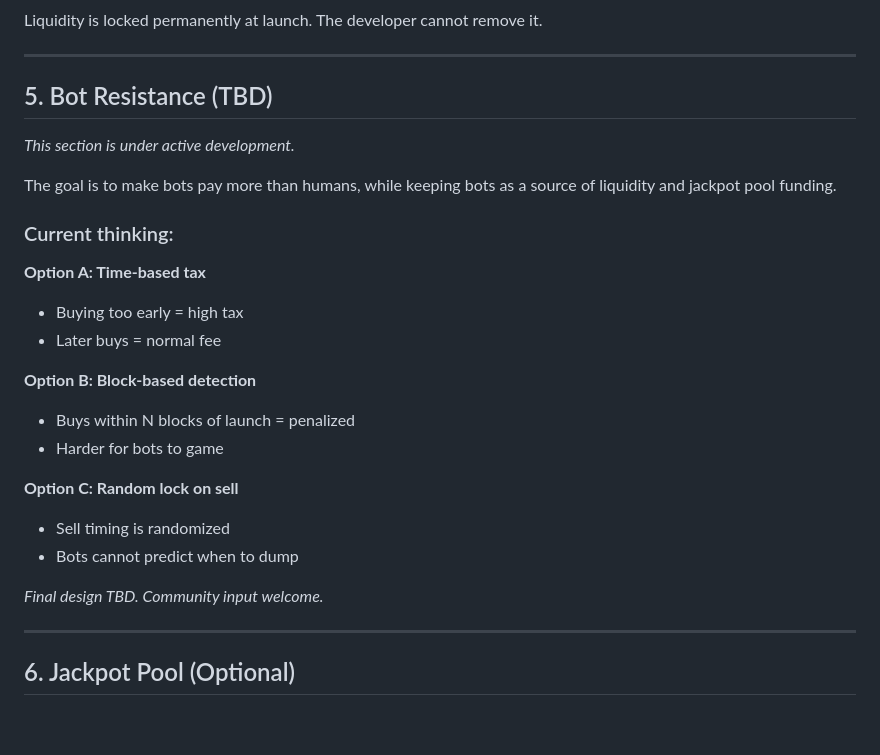
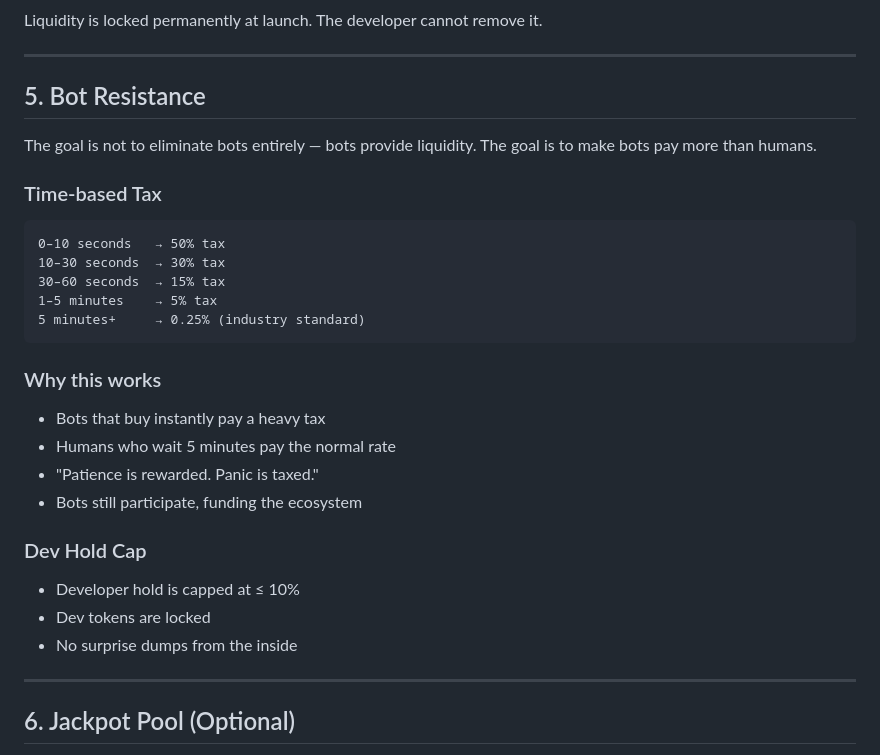
Before and after one commit to kaeru-network/kaeru-network, a Markdown page: whitepaper.md, the part around the change. Rendered like a GitHub page; blank space fills up the shorter version.

````diff
--- a/whitepaper.md
+++ b/whitepaper.md
@@ -78,27 +78,33 @@ Liquidity is locked permanently at launch. The developer cannot remove it.
 
 ---
 
-## 5. Bot Resistance (TBD)
+## 5. Bot Resistance
 
-*This section is under active development.*
+The goal is not to eliminate bots entirely — bots provide liquidity.
+The goal is to make bots pay more than humans.
 
-The goal is to make bots pay more than humans, while keeping bots as a source of liquidity and jackpot pool funding.
+### Time-based Tax
 
-### Current thinking:
+```
+0–10 seconds   → 50% tax
+10–30 seconds  → 30% tax
+30–60 seconds  → 15% tax
+1–5 minutes    → 5% tax
+5 minutes+     → 0.25% (industry standard)
+```
 
-**Option A: Time-based tax**
-- Buying too early = high tax
-- Later buys = normal fee
+### Why this works
 
-**Option B: Block-based detection**
-- Buys within N blocks of launch = penalized
-- Harder for bots to game
+- Bots that buy instantly pay a heavy tax
+- Humans who wait 5 minutes pay the normal rate
+- "Patience is rewarded. Panic is taxed."
+- Bots still participate, funding the ecosystem
 
-**Option C: Random lock on sell**
-- Sell timing is randomized
-- Bots cannot predict when to dump
+### Dev Hold Cap
 
-*Final design TBD. Community input welcome.*
+- Developer hold is capped at ≤ 10%
+- Dev tokens are locked
+- No surprise dumps from the inside
 
 ---
 
````
